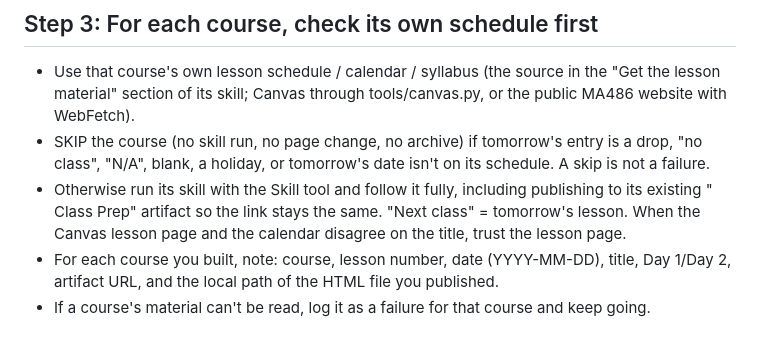
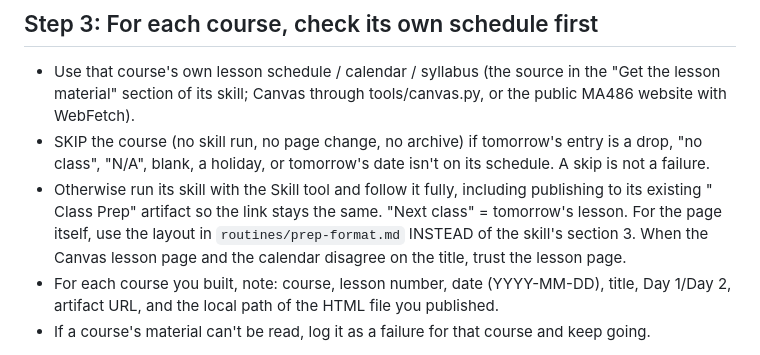
Before and after one commit to braedenfonte/braedenfonte.github.io, a Markdown page: routines/nightly-prep.md, the part around the change. GitHub-like rendering.

```diff
--- a/routines/nightly-prep.md
+++ b/routines/nightly-prep.md
@@ -37,6 +37,7 @@ Never run Day 1 skills before a Day 2, or Day 2 skills before a Day 1.
   "N/A", blank, a holiday, or tomorrow's date isn't on its schedule. A skip is not a failure.
 - Otherwise run its skill with the Skill tool and follow it fully, including publishing to its existing
   "<COURSE> Class Prep" artifact so the link stays the same. "Next class" = tomorrow's lesson.
+  For the page itself, use the layout in `routines/prep-format.md` INSTEAD of the skill's section 3.
   When the Canvas lesson page and the calendar disagree on the title, trust the lesson page.
 - For each course you built, note: course, lesson number, date (YYYY-MM-DD), title, Day 1/Day 2,
   artifact URL, and the local path of the HTML file you published.
```
Also changed, not shown: routines/prep-format.md (added, +49 -0 lines).
